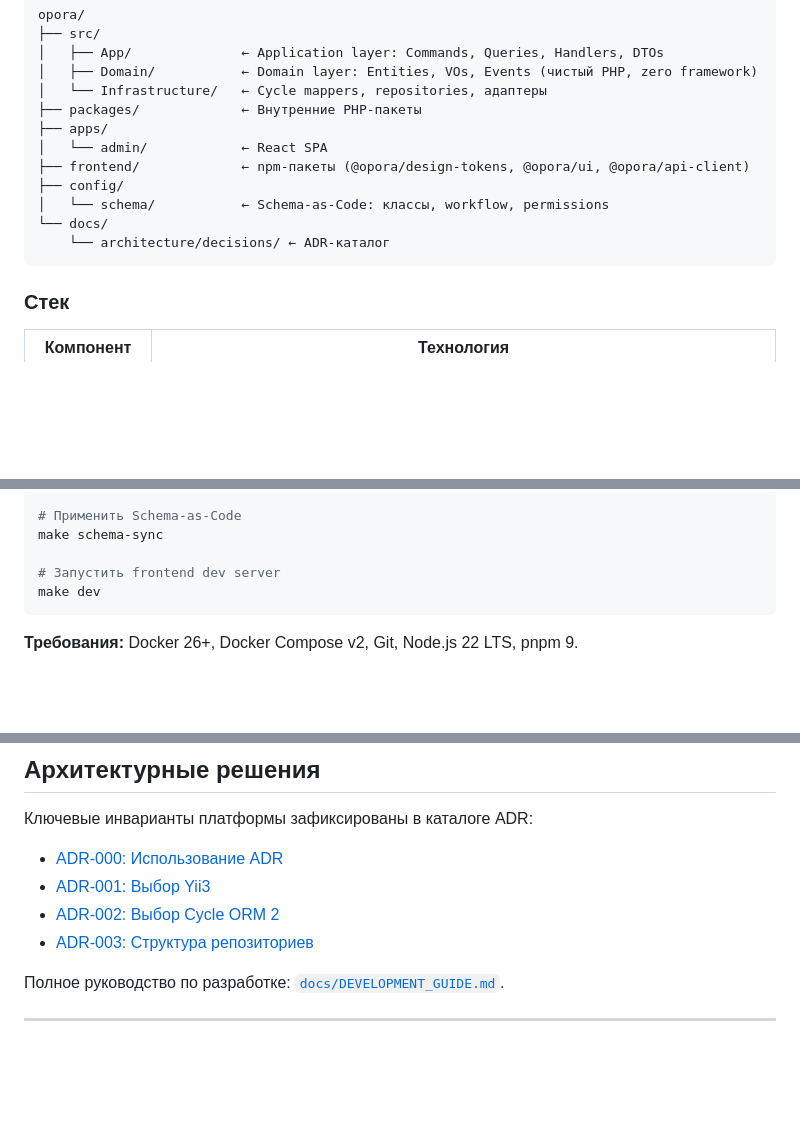
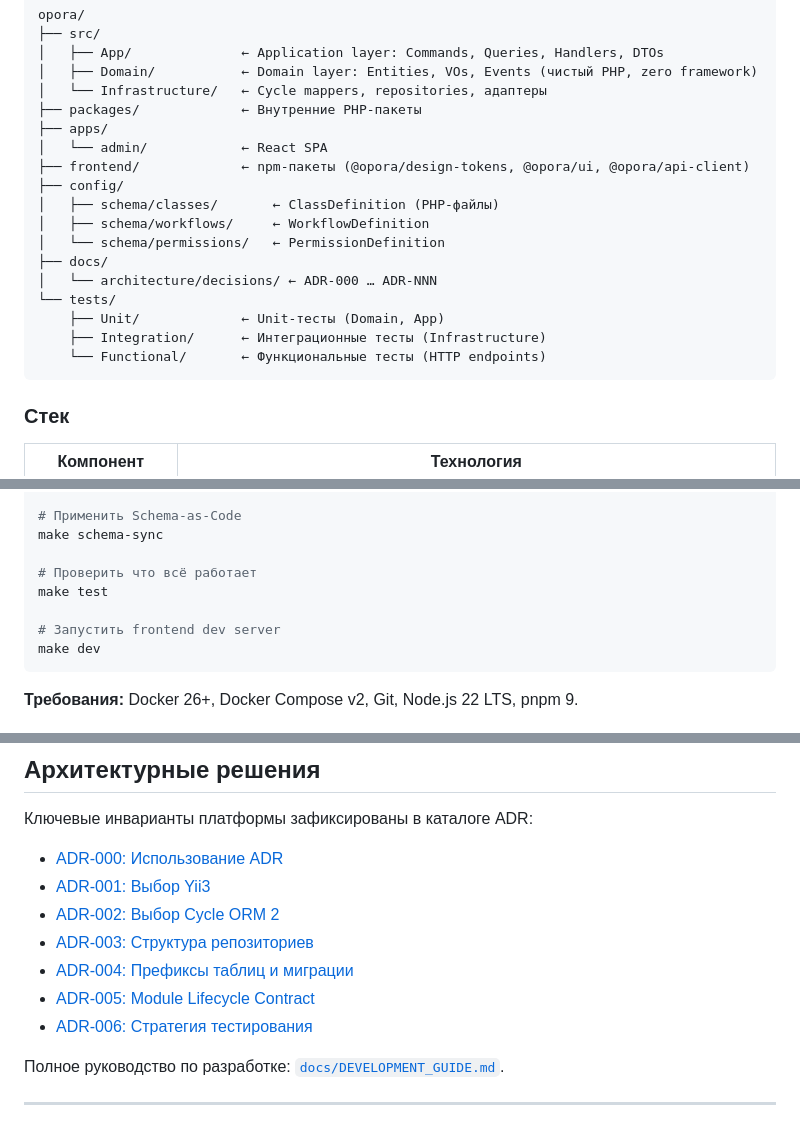
Before and after one commit to bender-nvkz/opora, a Markdown page: README.md, 3 parts joined by grey strips. Rendered like a GitHub page; blank space fills up the shorter version.

Commit message:
docs(core): update README with schema, testing, and ADR structure details

````diff
--- a/README.md
+++ b/README.md
@@ -91,9 +91,15 @@ opora/
 │   └── admin/            ← React SPA
 ├── frontend/             ← npm-пакеты (@opora/design-tokens, @opora/ui, @opora/api-client)
 ├── config/
-│   └── schema/           ← Schema-as-Code: классы, workflow, permissions
-└── docs/
-    └── architecture/decisions/ ← ADR-каталог
+│   ├── schema/classes/       ← ClassDefinition (PHP-файлы)
+│   ├── schema/workflows/     ← WorkflowDefinition
+│   └── schema/permissions/   ← PermissionDefinition
+├── docs/
+│   └── architecture/decisions/ ← ADR-000 … ADR-NNN
+└── tests/
+    ├── Unit/             ← Unit-тесты (Domain, App)
+    ├── Integration/      ← Интеграционные тесты (Infrastructure)
+    └── Functional/       ← Функциональные тесты (HTTP endpoints)
 ```
 
 ### Стек
@@ -127,6 +134,9 @@ make migrate
 # Применить Schema-as-Code
 make schema-sync
 
+# Проверить что всё работает
+make test
+
 # Запустить frontend dev server
 make dev
 ```
@@ -143,6 +153,9 @@ make dev
 - [ADR-001: Выбор Yii3](docs/architecture/decisions/ADR-001-choose-yii3.md)
 - [ADR-002: Выбор Cycle ORM 2](docs/architecture/decisions/ADR-002-choose-cycle-orm2.md)
 - [ADR-003: Структура репозиториев](docs/architecture/decisions/ADR-003-repository-structure.md)
+- [ADR-004: Префиксы таблиц и миграции](docs/architecture/decisions/ADR-004-table-prefix-and-migration-convention.md)
+- [ADR-005: Module Lifecycle Contract](docs/architecture/decisions/ADR-005-module-lifecycle-contract.md)
+- [ADR-006: Стратегия тестирования](docs/architecture/decisions/ADR-006-testing-strategy.md)
 
 Полное руководство по разработке: [`docs/DEVELOPMENT_GUIDE.md`](docs/DEVELOPMENT_GUIDE.md).
 
````
Also changed, not shown: other parts of README.md (+1 -0 lines).
